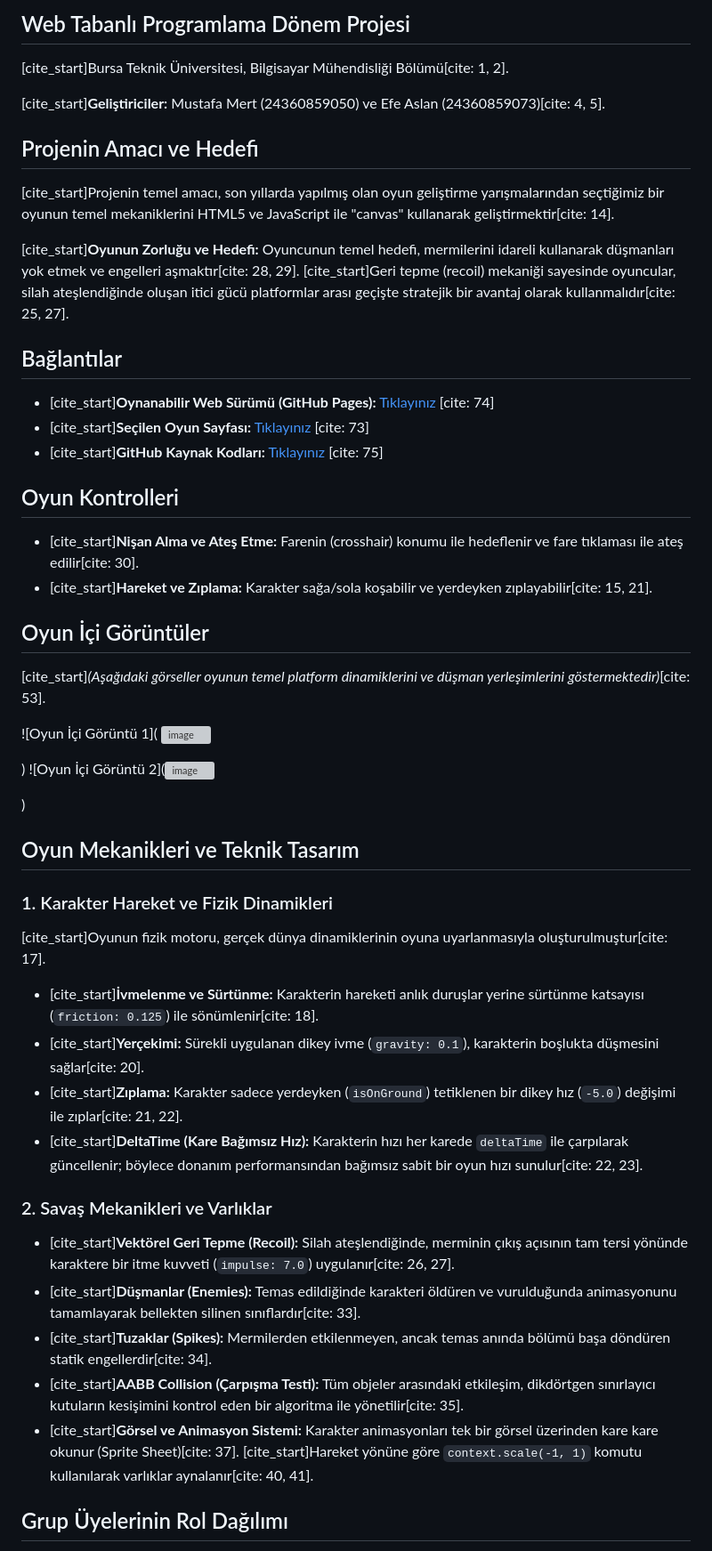
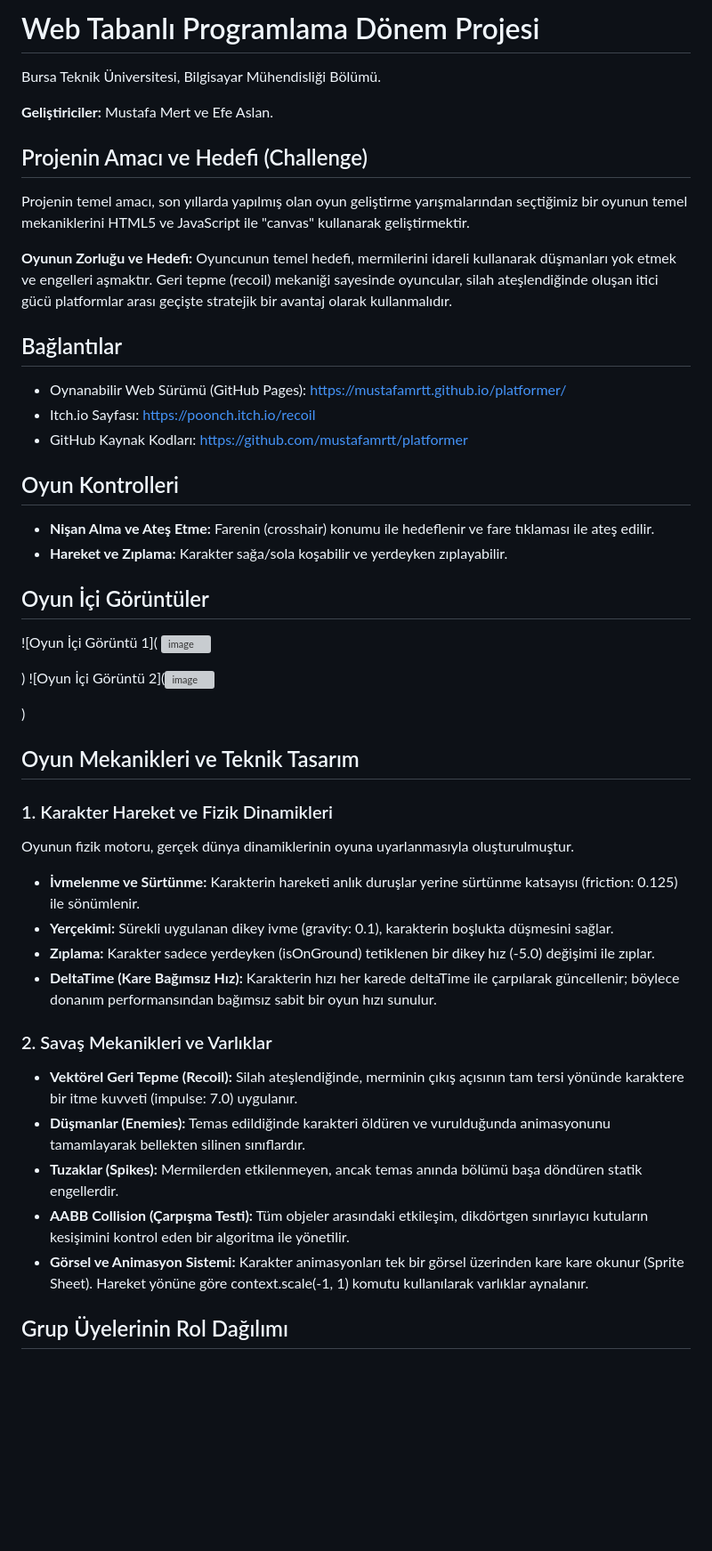
Before and after one commit to mustafamrtt/platformer, a Markdown page: README.md, the part around one of its changes. Shown at 89% size. Drawn GitHub-style; blank space fills up the shorter version; grey boxes are pictures that could not be loaded.

```diff
--- a/README.md
+++ b/README.md
@@ -1,26 +1,23 @@
-## Web Tabanlı Programlama Dönem Projesi
-[cite_start]Bursa Teknik Üniversitesi, Bilgisayar Mühendisliği Bölümü[cite: 1, 2].
+# Web Tabanlı Programlama Dönem Projesi
+Bursa Teknik Üniversitesi, Bilgisayar Mühendisliği Bölümü.
 
-[cite_start]**Geliştiriciler:** Mustafa Mert (24360859050) ve Efe Aslan (24360859073)[cite: 4, 5].
+**Geliştiriciler:** Mustafa Mert ve Efe Aslan.
 
-##  Projenin Amacı ve Hedefi
-[cite_start]Projenin temel amacı, son yıllarda yapılmış olan oyun geliştirme yarışmalarından seçtiğimiz bir oyunun temel mekaniklerini HTML5 ve JavaScript ile "canvas" kullanarak geliştirmektir[cite: 14].
+##  Projenin Amacı ve Hedefi (Challenge)
+Projenin temel amacı, son yıllarda yapılmış olan oyun geliştirme yarışmalarından seçtiğimiz bir oyunun temel mekaniklerini HTML5 ve JavaScript ile "canvas" kullanarak geliştirmektir.
 
-[cite_start]**Oyunun Zorluğu ve Hedefi:** Oyuncunun temel hedefi, mermilerini idareli kullanarak düşmanları yok etmek ve engelleri aşmaktır[cite: 28, 29]. [cite_start]Geri tepme (recoil) mekaniği sayesinde oyuncular, silah ateşlendiğinde oluşan itici gücü platformlar arası geçişte stratejik bir avantaj olarak kullanmalıdır[cite: 25, 27].
+**Oyunun Zorluğu ve Hedefi:** Oyuncunun temel hedefi, mermilerini idareli kullanarak düşmanları yok etmek ve engelleri aşmaktır. Geri tepme (recoil) mekaniği sayesinde oyuncular, silah ateşlendiğinde oluşan itici gücü platformlar arası geçişte stratejik bir avantaj olarak kullanmalıdır.
 
 ##  Bağlantılar
-* [cite_start]**Oynanabilir Web Sürümü (GitHub Pages):** [Tıklayınız](https://mustafamrtt.github.io/platformer/) [cite: 74]
-* [cite_start]**Seçilen Oyun Sayfası:** [Tıklayınız](https://poonch.itch.io/recoil) [cite: 73]
-* [cite_start]**GitHub Kaynak Kodları:** [Tıklayınız](https://github.com/mustafamrtt/platformer) [cite: 75]
+* Oynanabilir Web Sürümü (GitHub Pages): https://mustafamrtt.github.io/platformer/
+* Itch.io Sayfası: https://poonch.itch.io/recoil
+* GitHub Kaynak Kodları: https://github.com/mustafamrtt/platformer
 
 ##  Oyun Kontrolleri
-* [cite_start]**Nişan Alma ve Ateş Etme:** Farenin (crosshair) konumu ile hedeflenir ve fare tıklaması ile ateş edilir[cite: 30].
-* [cite_start]**Hareket ve Zıplama:** Karakter sağa/sola koşabilir ve yerdeyken zıplayabilir[cite: 15, 21].
+* **Nişan Alma ve Ateş Etme:** Farenin (crosshair) konumu ile hedeflenir ve fare tıklaması ile ateş edilir.
+* **Hareket ve Zıplama:** Karakter sağa/sola koşabilir ve yerdeyken zıplayabilir.
 
 ##  Oyun İçi Görüntüler
-[cite_start]*(Aşağıdaki görseller oyunun temel platform dinamiklerini ve düşman yerleşimlerini göstermektedir)*[cite: 53].
-
-
 
 
 ![Oyun İçi Görüntü 1](  <img width="1798" height="900" alt="image" src="https://github.com/user-attachments/assets/08b70dff-8e4f-44f0-b95c-70605f7ed01d" />
@@ -34,18 +31,18 @@
 ##  Oyun Mekanikleri ve Teknik Tasarım
 
 ### 1. Karakter Hareket ve Fizik Dinamikleri
-[cite_start]Oyunun fizik motoru, gerçek dünya dinamiklerinin oyuna uyarlanmasıyla oluşturulmuştur[cite: 17].
-* [cite_start]**İvmelenme ve Sürtünme:** Karakterin hareketi anlık duruşlar yerine sürtünme katsayısı (`friction: 0.125`) ile sönümlenir[cite: 18].
-* [cite_start]**Yerçekimi:** Sürekli uygulanan dikey ivme (`gravity: 0.1`), karakterin boşlukta düşmesini sağlar[cite: 20].
-* [cite_start]**Zıplama:** Karakter sadece yerdeyken (`isOnGround`) tetiklenen bir dikey hız (`-5.0`) değişimi ile zıplar[cite: 21, 22].
-* [cite_start]**DeltaTime (Kare Bağımsız Hız):** Karakterin hızı her karede `deltaTime` ile çarpılarak güncellenir; böylece donanım performansından bağımsız sabit bir oyun hızı sunulur[cite: 22, 23].
+Oyunun fizik motoru, gerçek dünya dinamiklerinin oyuna uyarlanmasıyla oluşturulmuştur.
+* **İvmelenme ve Sürtünme:** Karakterin hareketi anlık duruşlar yerine sürtünme katsayısı (friction: 0.125) ile sönümlenir.
+* **Yerçekimi:** Sürekli uygulanan dikey ivme (gravity: 0.1), karakterin boşlukta düşmesini sağlar.
+* **Zıplama:** Karakter sadece yerdeyken (isOnGround) tetiklenen bir dikey hız (-5.0) değişimi ile zıplar.
+* **DeltaTime (Kare Bağımsız Hız):** Karakterin hızı her karede deltaTime ile çarpılarak güncellenir; böylece donanım performansından bağımsız sabit bir oyun hızı sunulur.
 
 ### 2. Savaş Mekanikleri ve Varlıklar
-* [cite_start]**Vektörel Geri Tepme (Recoil):** Silah ateşlendiğinde, merminin çıkış açısının tam tersi yönünde karaktere bir itme kuvveti (`impulse: 7.0`) uygulanır[cite: 26, 27].
-* [cite_start]**Düşmanlar (Enemies):** Temas edildiğinde karakteri öldüren ve vurulduğunda animasyonunu tamamlayarak bellekten silinen sınıflardır[cite: 33].
-* [cite_start]**Tuzaklar (Spikes):** Mermilerden etkilenmeyen, ancak temas anında bölümü başa döndüren statik engellerdir[cite: 34].
-* [cite_start]**AABB Collision (Çarpışma Testi):** Tüm objeler arasındaki etkileşim, dikdörtgen sınırlayıcı kutuların kesişimini kontrol eden bir algoritma ile yönetilir[cite: 35].
-* [cite_start]**Görsel ve Animasyon Sistemi:** Karakter animasyonları tek bir görsel üzerinden kare kare okunur (Sprite Sheet)[cite: 37]. [cite_start]Hareket yönüne göre `context.scale(-1, 1)` komutu kullanılarak varlıklar aynalanır[cite: 40, 41].
+* **Vektörel Geri Tepme (Recoil):** Silah ateşlendiğinde, merminin çıkış açısının tam tersi yönünde karaktere bir itme kuvveti (impulse: 7.0) uygulanır.
+* **Düşmanlar (Enemies):** Temas edildiğinde karakteri öldüren ve vurulduğunda animasyonunu tamamlayarak bellekten silinen sınıflardır.
+* **Tuzaklar (Spikes):** Mermilerden etkilenmeyen, ancak temas anında bölümü başa döndüren statik engellerdir.
+* **AABB Collision (Çarpışma Testi):** Tüm objeler arasındaki etkileşim, dikdörtgen sınırlayıcı kutuların kesişimini kontrol eden bir algoritma ile yönetilir.
+* **Görsel ve Animasyon Sistemi:** Karakter animasyonları tek bir görsel üzerinden kare kare okunur (Sprite Sheet). Hareket yönüne göre context.scale(-1, 1) komutu kullanılarak varlıklar aynalanır.
 
 ##  Grup Üyelerinin Rol Dağılımı
 
```
Also changed, not shown: other parts of README.md (+12 -12 lines).
